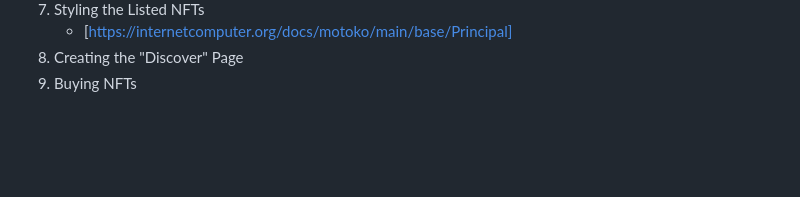
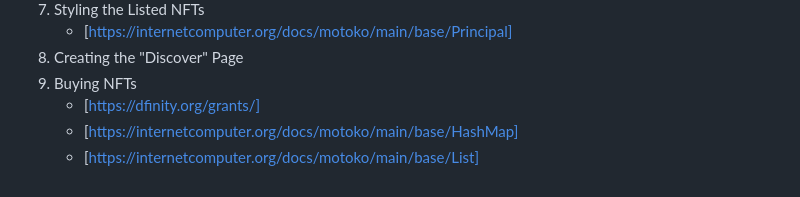
Before and after one commit to kishore2106/Web-Development, a Markdown page: README.md, the part around the change. GitHub-like rendering; blank space fills up the shorter version.

```diff
--- a/README.md
+++ b/README.md
@@ -410,3 +410,6 @@ Free Logo Maker Tool: [https://www.namecheap.com/logo-maker/]
     - [https://internetcomputer.org/docs/motoko/main/base/Principal]
 8. Creating the "Discover" Page
 9. Buying NFTs
+    - [https://dfinity.org/grants/]
+    - [https://internetcomputer.org/docs/motoko/main/base/HashMap]
+    - [https://internetcomputer.org/docs/motoko/main/base/List]
```
